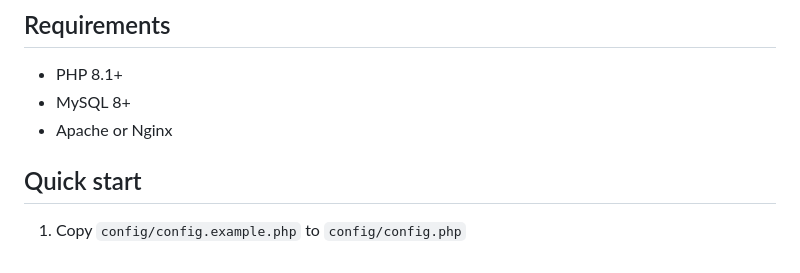
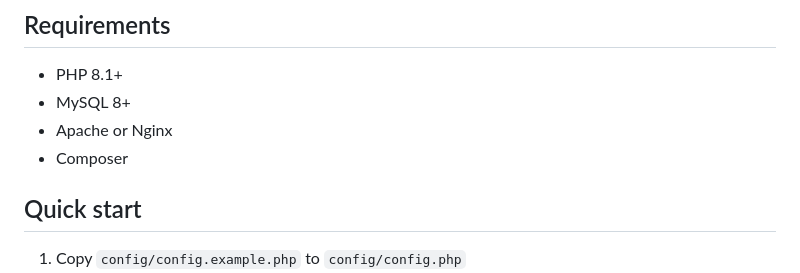
Before and after one commit to Serophos/hugin, a Markdown page: README.md, the part around the change. Drawn GitHub-style.

Commit message:
Clarify dependencies in readme

```diff
--- a/README.md
+++ b/README.md
@@ -24,6 +24,7 @@ Hugin is a compact PHP/MySQL digital signage application with:
 - PHP 8.1+
 - MySQL 8+
 - Apache or Nginx
+- Composer
 
 ## Quick start
 
```
